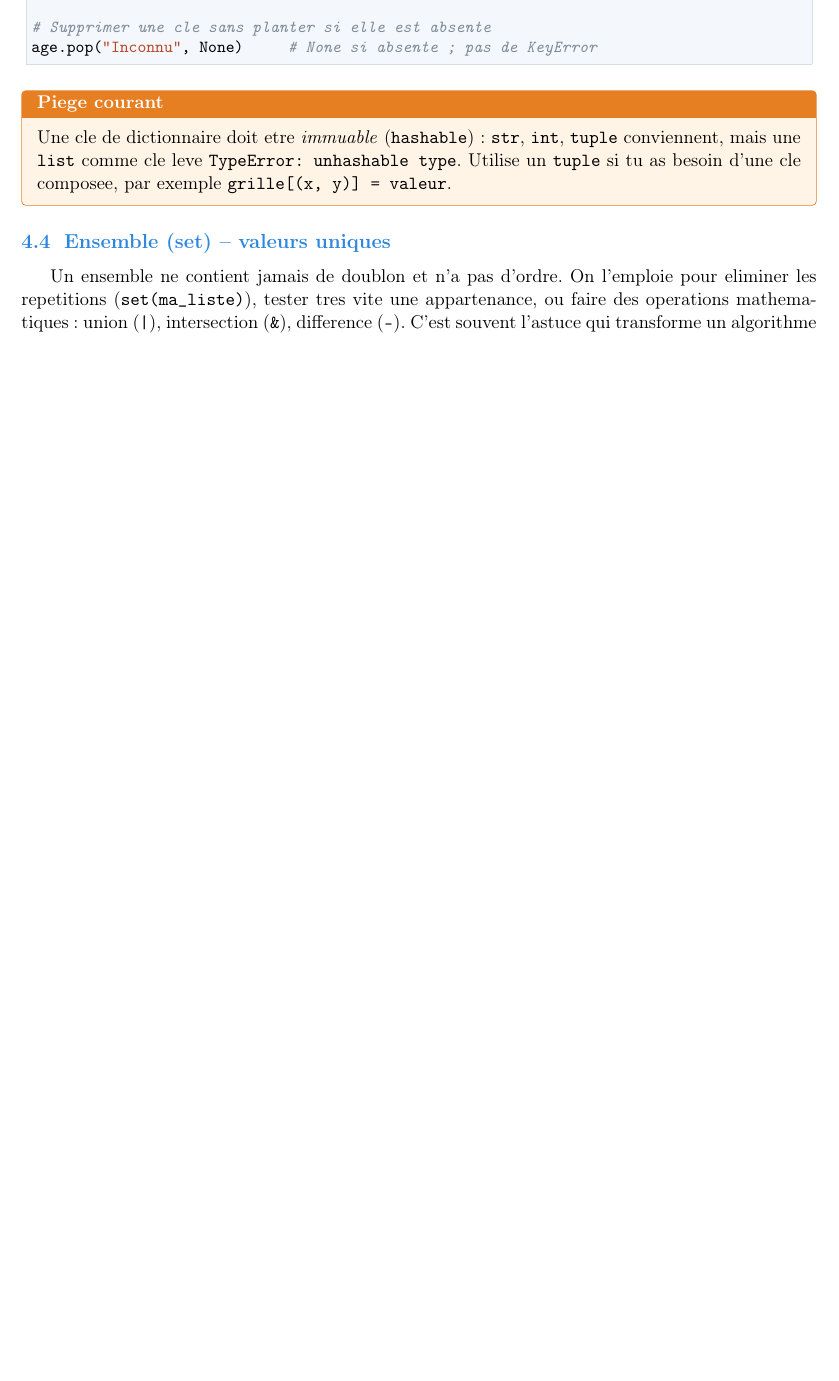
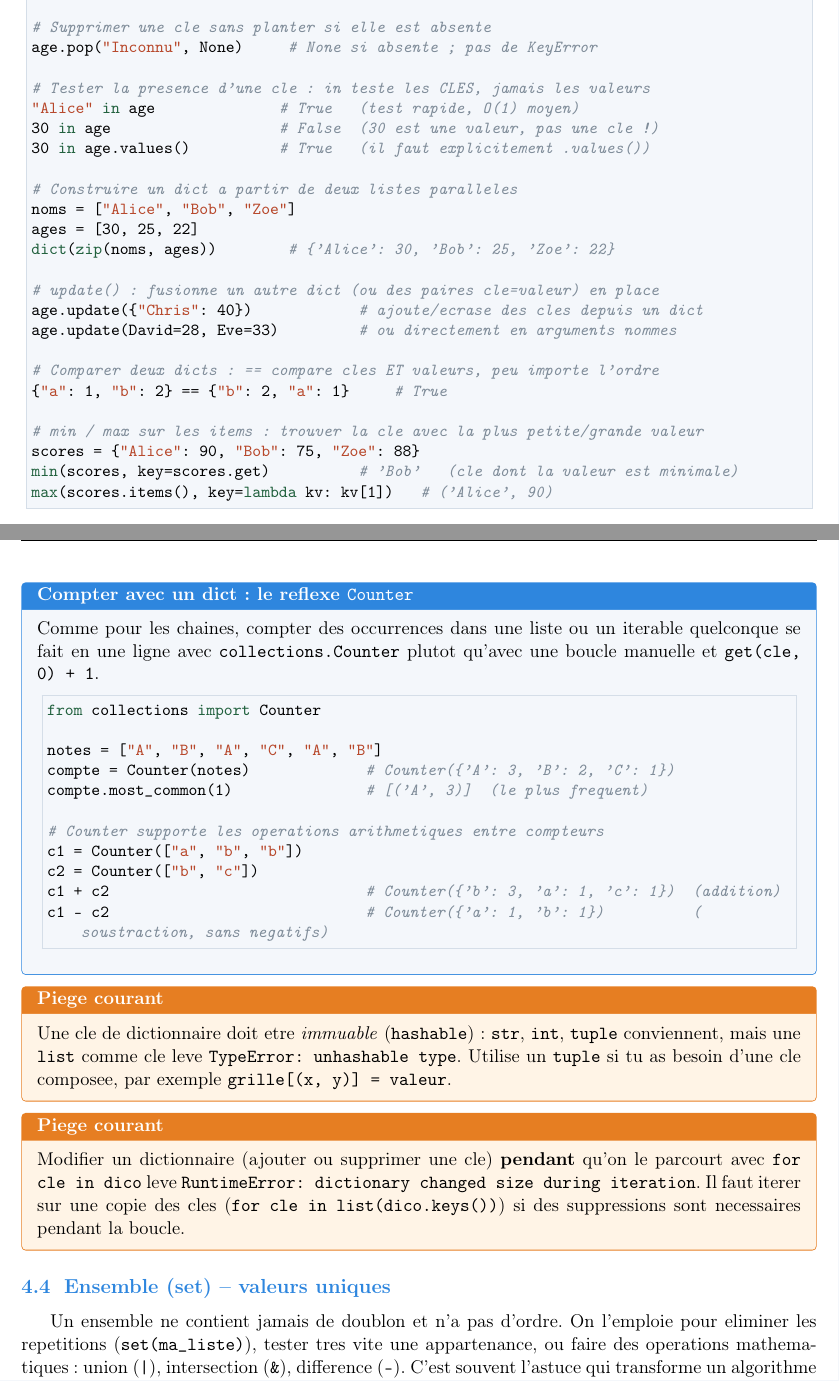
Before and after one commit to zakariaeyahya/Tech-Interview-Prep, a LaTeX document (algorithms/courses/python_cours.tex): part of page 8 of 15 before the commit and two parts of pages 8 and 9 of 16 after it, the two joined at a grey line, cut so that both start at the same text, the shorter picture padded with empty space. Compiled offline with pdfLaTeX.

Commit message:
Add examples and tips for dictionary manipulation in Python course

```diff
--- a/algorithms/courses/python_cours.tex
+++ b/algorithms/courses/python_cours.tex
@@ -441,13 +441,62 @@ sorted(scores.items(), key=lambda kv: kv[1], reverse=True)
 
 # Supprimer une cle sans planter si elle est absente
 age.pop("Inconnu", None)     # None si absente ; pas de KeyError
+
+# Tester la presence d'une cle : in teste les CLES, jamais les valeurs
+"Alice" in age              # True   (test rapide, O(1) moyen)
+30 in age                   # False  (30 est une valeur, pas une cle !)
+30 in age.values()          # True   (il faut explicitement .values())
+
+# Construire un dict a partir de deux listes paralleles
+noms = ["Alice", "Bob", "Zoe"]
+ages = [30, 25, 22]
+dict(zip(noms, ages))        # {'Alice': 30, 'Bob': 25, 'Zoe': 22}
+
+# update() : fusionne un autre dict (ou des paires cle=valeur) en place
+age.update({"Chris": 40})            # ajoute/ecrase des cles depuis un dict
+age.update(David=28, Eve=33)         # ou directement en arguments nommes
+
+# Comparer deux dicts : == compare cles ET valeurs, peu importe l'ordre
+{"a": 1, "b": 2} == {"b": 2, "a": 1}     # True
+
+# min / max sur les items : trouver la cle avec la plus petite/grande valeur
+scores = {"Alice": 90, "Bob": 75, "Zoe": 88}
+min(scores, key=scores.get)          # 'Bob'   (cle dont la valeur est minimale)
+max(scores.items(), key=lambda kv: kv[1])   # ('Alice', 90)
 \end{lstlisting}
+
+\begin{infobox}{Compter avec un dict : le reflexe \texttt{Counter}}
+Comme pour les chaines, compter des occurrences dans une liste ou un
+iterable quelconque se fait en une ligne avec \texttt{collections.Counter}
+plutot qu'avec une boucle manuelle et \texttt{get(cle, 0) + 1}.
+\begin{lstlisting}
+from collections import Counter
+
+notes = ["A", "B", "A", "C", "A", "B"]
+compte = Counter(notes)             # Counter({'A': 3, 'B': 2, 'C': 1})
+compte.most_common(1)               # [('A', 3)]  (le plus frequent)
+
+# Counter supporte les operations arithmetiques entre compteurs
+c1 = Counter(["a", "b", "b"])
+c2 = Counter(["b", "c"])
+c1 + c2                             # Counter({'b': 3, 'a': 1, 'c': 1})  (addition)
+c1 - c2                             # Counter({'a': 1, 'b': 1})          (soustraction, sans negatifs)
+\end{lstlisting}
+\end{infobox}
 
 \begin{piege}
 Une cle de dictionnaire doit etre \emph{immuable} (\texttt{hashable}) : \texttt{str},
 \texttt{int}, \texttt{tuple} conviennent, mais une \texttt{list} comme cle leve
 \texttt{TypeError: unhashable type}. Utilise un \texttt{tuple} si tu as besoin
 d'une cle composee, par exemple \texttt{grille[(x, y)] = valeur}.
+\end{piege}
+
+\begin{piege}
+Modifier un dictionnaire (ajouter ou supprimer une cle) \textbf{pendant} qu'on
+le parcourt avec \texttt{for cle in dico} leve \texttt{RuntimeError: dictionary
+changed size during iteration}. Il faut iterer sur une copie des cles
+(\texttt{for cle in list(dico.keys())}) si des suppressions sont necessaires
+pendant la boucle.
 \end{piege}
 
 \subsection{Ensemble (set) -- valeurs uniques}
```
Also changed, not shown: algorithms/courses/python_cours.pdf.
